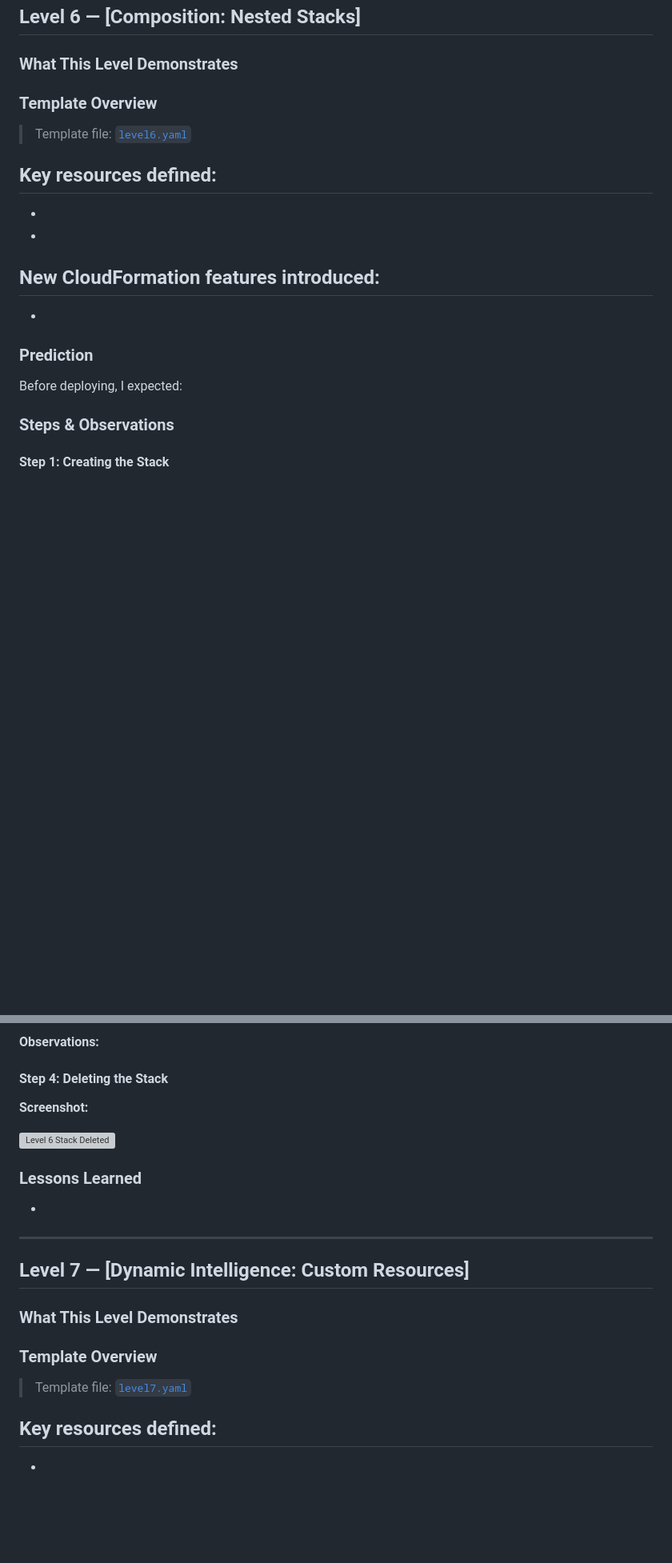
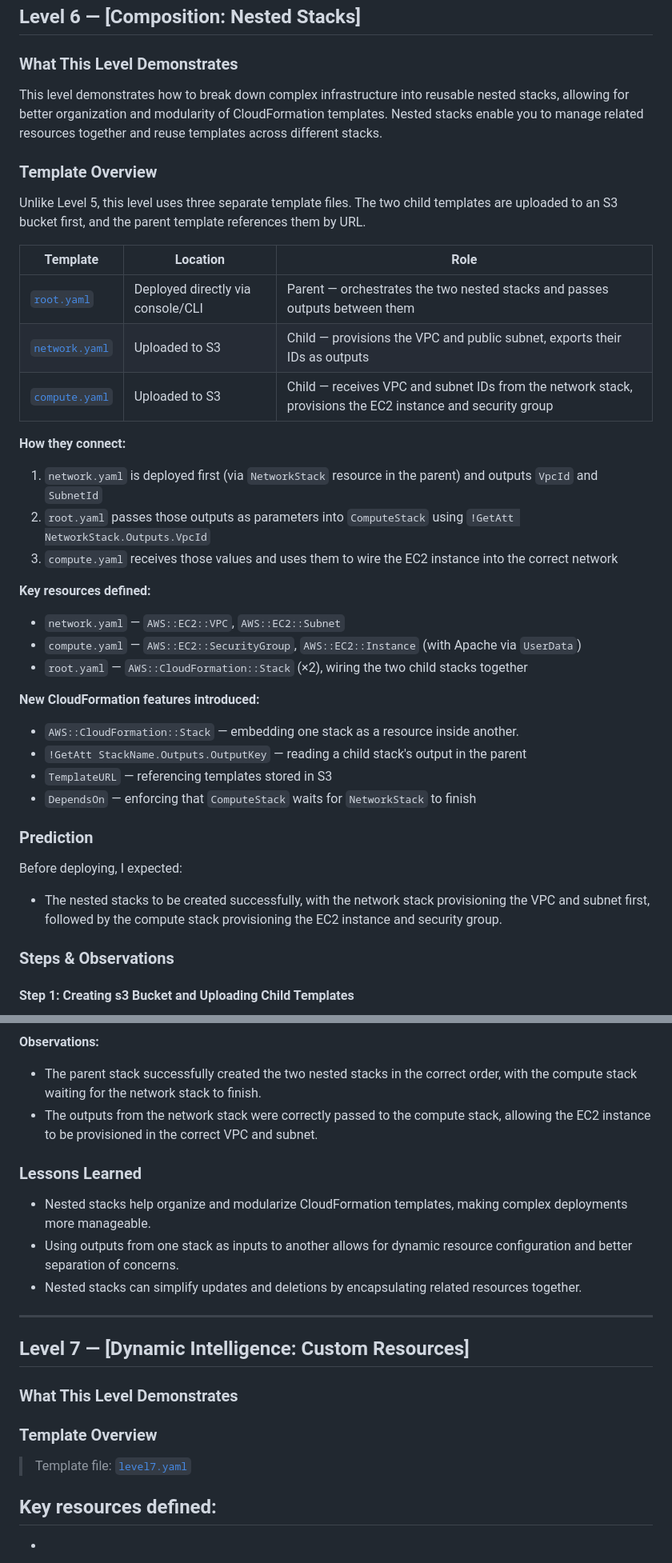
Before and after one commit to habibaadam/PR_DevSecOps, a Markdown page: CloudFormation_Mastery/documentation.md, 2 parts joined by grey strips. Shown at 80% size. GitHub-like rendering; blank space fills up the shorter version; grey boxes are pictures that could not be loaded.

Commit message:
completed documentation for level 6

```diff
--- a/CloudFormation_Mastery/documentation.md
+++ b/CloudFormation_Mastery/documentation.md
@@ -97,25 +97,41 @@ If something like the instance type is changed, CloudFormation will replace the
 ## Level 6 — [Composition: Nested Stacks]
 
 ### What This Level Demonstrates
+This level demonstrates how to break down complex infrastructure into reusable nested stacks, allowing for better organization and modularity of CloudFormation templates. Nested stacks enable you to manage related resources together and reuse templates across different stacks.
 
 ### Template Overview
 
-> Template file: [`level6.yaml`](level6.yaml)
+Unlike Level 5, this level uses three separate template files. The two child templates are uploaded to an S3 bucket first, and the parent template references them by URL.
+
+| Template | Location | Role |
+|---|---|---|
+| [`root.yaml`](templates/root.yaml) | Deployed directly via console/CLI | Parent — orchestrates the two nested stacks and passes outputs between them |
+| [`network.yaml`](templates/network.yaml) | Uploaded to S3 | Child — provisions the VPC and public subnet, exports their IDs as outputs |
+| [`compute.yaml`](templates/compute.yaml) | Uploaded to S3 | Child — receives VPC and subnet IDs from the network stack, provisions the EC2 instance and security group |
+
+**How they connect:**
+1. `network.yaml` is deployed first (via `NetworkStack` resource in the parent) and outputs `VpcId` and `SubnetId`
+2. `root.yaml` passes those outputs as parameters into `ComputeStack` using `!GetAtt NetworkStack.Outputs.VpcId`
+3. `compute.yaml` receives those values and uses them to wire the EC2 instance into the correct network
 
 **Key resources defined:**
--
--
--
+- `network.yaml` — `AWS::EC2::VPC`, `AWS::EC2::Subnet`
+- `compute.yaml` — `AWS::EC2::SecurityGroup`, `AWS::EC2::Instance` (with Apache via `UserData`)
+- `root.yaml` — `AWS::CloudFormation::Stack` (×2), wiring the two child stacks together
 
 **New CloudFormation features introduced:**
--
--
+- `AWS::CloudFormation::Stack` — embedding one stack as a resource inside another.
+- `!GetAtt StackName.Outputs.OutputKey` — reading a child stack's output in the parent
+- `TemplateURL` — referencing templates stored in S3
+- `DependsOn` — enforcing that `ComputeStack` waits for `NetworkStack` to finish
 
 ### Prediction
 
 Before deploying, I expected:
+-   The nested stacks to be created successfully, with the network stack provisioning the VPC and subnet first, followed by the compute stack provisioning the EC2 instance and security group.
+
 
 ### Steps & Observations
 
-#### Step 1: Creating the Stack
+#### Step 1: Creating s3 Bucket and Uploading Child Templates
 
@@ -147,15 +161,12 @@ Before deploying, I expected:
 
 **Observations:**
-
-#### Step 4: Deleting the Stack
-
-**Screenshot:**
-
-![Level 6 Stack Deleted](screenshots/level6_stack_deleted.png)
+- The parent stack successfully created the two nested stacks in the correct order, with the compute stack waiting for the network stack to finish.
+- The outputs from the network stack were correctly passed to the compute stack, allowing the EC2 instance to be provisioned in the correct VPC and subnet.
 
 ### Lessons Learned
-
--
+- Nested stacks help organize and modularize CloudFormation templates, making complex deployments more manageable.
+- Using outputs from one stack as inputs to another allows for dynamic resource configuration and better separation of concerns.
+- Nested stacks can simplify updates and deletions by encapsulating related resources together.
 
 ---
 
```
Also changed, not shown: other parts of CloudFormation_Mastery/documentation.md (+18 -20 lines), CloudFormation_Mastery/screenshots/level_6/compute_linked_to_network_stack.png (renamed from CloudFormation_Mastery/screenshots/level_6/compute_linked_to_etwork_stack.png), 1 other file.
